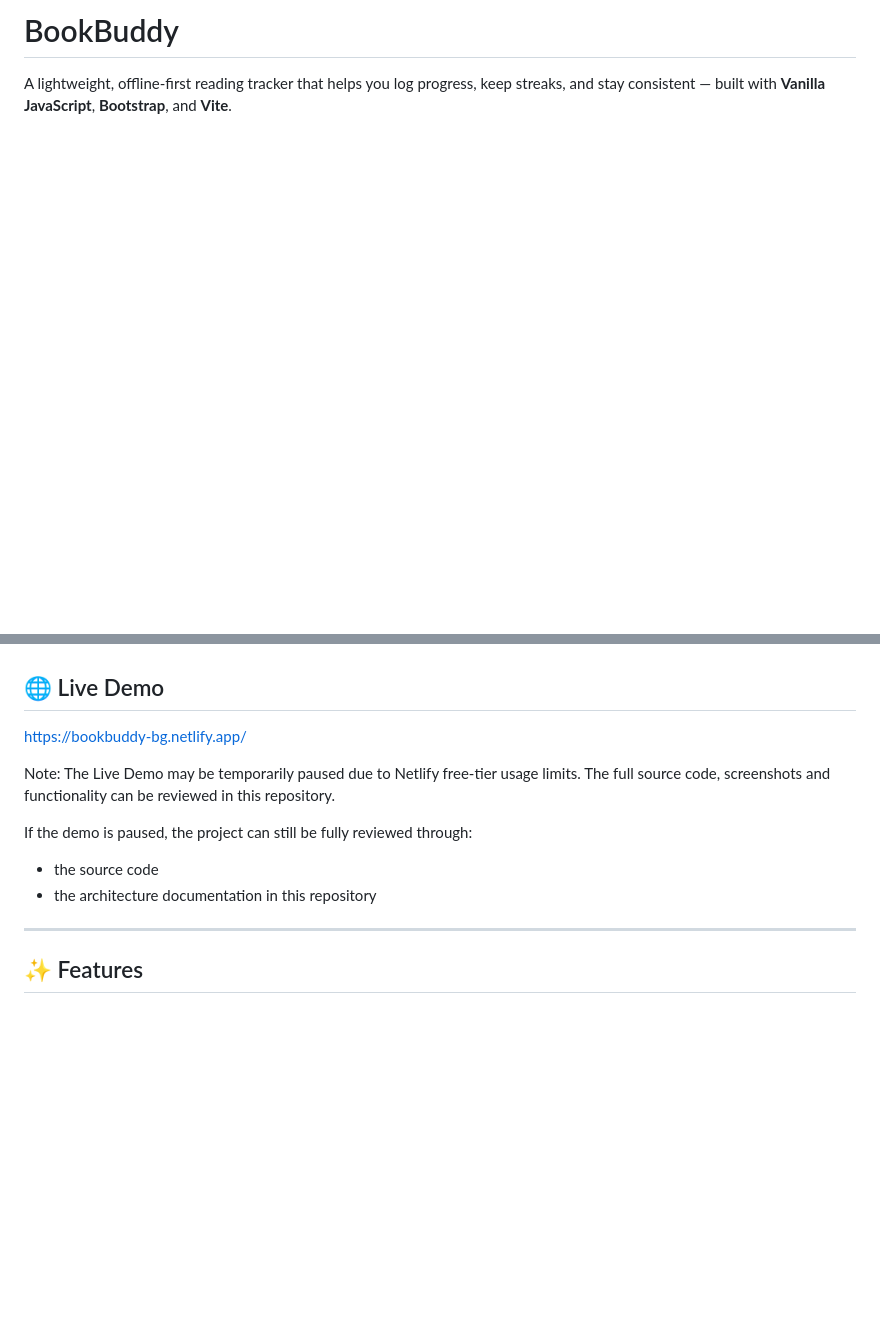
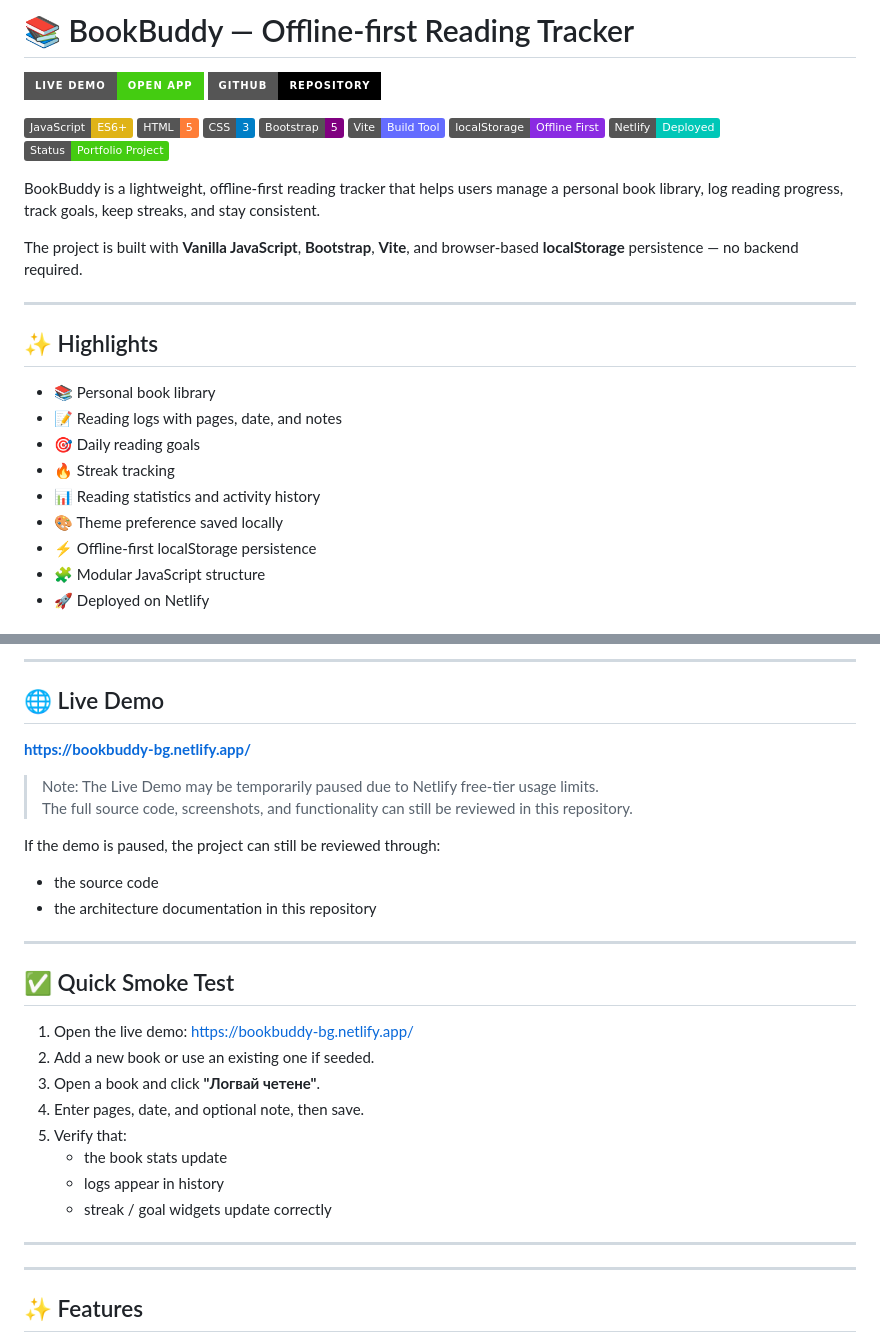
Before and after one commit to s-badev/BookBuddy, a Markdown page: README.md, 2 parts joined by grey strips. GitHub-like rendering; badges without logos; blank space fills up the shorter version.

Commit message:
Revise README with detailed project information
Expanded project description and added features, highlights, and application flow.

```diff
--- a/README.md
+++ b/README.md
@@ -1,3 +1,40 @@
-# BookBuddy
+# 📚 BookBuddy — Offline-first Reading Tracker
 
-A lightweight, offline-first reading tracker that helps you log progress, keep streaks, and stay consistent — built with **Vanilla JavaScript**, **Bootstrap**, and **Vite**.
+<p align="left">
+  <a href="https://bookbuddy-bg.netlify.app/">
+    <img src="https://img.shields.io/badge/Live%20Demo-Open%20App-brightgreen?style=for-the-badge&logo=netlify" alt="Live Demo"/>
+  </a>
+  <a href="https://github.com/s-badev/BookBuddy">
+    <img src="https://img.shields.io/badge/GitHub-Repository-black?style=for-the-badge&logo=github" alt="GitHub Repository"/>
+  </a>
+</p>
+
+<p align="left">
+  <img src="https://img.shields.io/badge/JavaScript-ES6+-yellow?logo=javascript" />
+  <img src="https://img.shields.io/badge/HTML-5-orange?logo=html5" />
+  <img src="https://img.shields.io/badge/CSS-3-blue?logo=css3" />
+  <img src="https://img.shields.io/badge/Bootstrap-5-purple?logo=bootstrap" />
+  <img src="https://img.shields.io/badge/Vite-Build%20Tool-646CFF?logo=vite" />
+  <img src="https://img.shields.io/badge/localStorage-Offline%20First-blueviolet" />
+  <img src="https://img.shields.io/badge/Netlify-Deployed-00C7B7?logo=netlify" />
+  <img src="https://img.shields.io/badge/Status-Portfolio%20Project-success" />
+</p>
+
+BookBuddy is a lightweight, offline-first reading tracker that helps users manage a personal book library, log reading progress, track goals, keep streaks, and stay consistent.
+
+The project is built with **Vanilla JavaScript**, **Bootstrap**, **Vite**, and browser-based **localStorage** persistence — no backend required.
+
+---
+
+## ✨ Highlights
+
+- 📚 Personal book library
+- 📝 Reading logs with pages, date, and notes
+- 🎯 Daily reading goals
+- 🔥 Streak tracking
+- 📊 Reading statistics and activity history
+- 🎨 Theme preference saved locally
+- ⚡ Offline-first localStorage persistence
+- 🧩 Modular JavaScript structure
+- 🚀 Deployed on Netlify
+
@@ -4,13 +56,31 @@ A lightweight, offline-first reading tracker that helps you log progress, keep s
+---
 
 ## 🌐 Live Demo
-https://bookbuddy-bg.netlify.app/
 
-Note: The Live Demo may be temporarily paused due to Netlify free-tier usage limits.
-The full source code, screenshots and functionality can be reviewed in this repository.
+**[https://bookbuddy-bg.netlify.app/](https://bookbuddy-bg.netlify.app/)**
 
-If the demo is paused, the project can still be fully reviewed through:
+> Note: The Live Demo may be temporarily paused due to Netlify free-tier usage limits.
+> The full source code, screenshots, and functionality can still be reviewed in this repository.
+
+If the demo is paused, the project can still be reviewed through:
+
 - the source code
 - the architecture documentation in this repository
+
+---
+
+## ✅ Quick Smoke Test
+
+1. Open the live demo: [https://bookbuddy-bg.netlify.app/](https://bookbuddy-bg.netlify.app/)
+2. Add a new book or use an existing one if seeded.
+3. Open a book and click **"Логвай четене"**.
+4. Enter pages, date, and optional note, then save.
+5. Verify that:
+   - the book stats update
+   - logs appear in history
+   - streak / goal widgets update correctly
+
+---
 
 ---
 
```
Also changed, not shown: other parts of README.md (+15 -0 lines).
